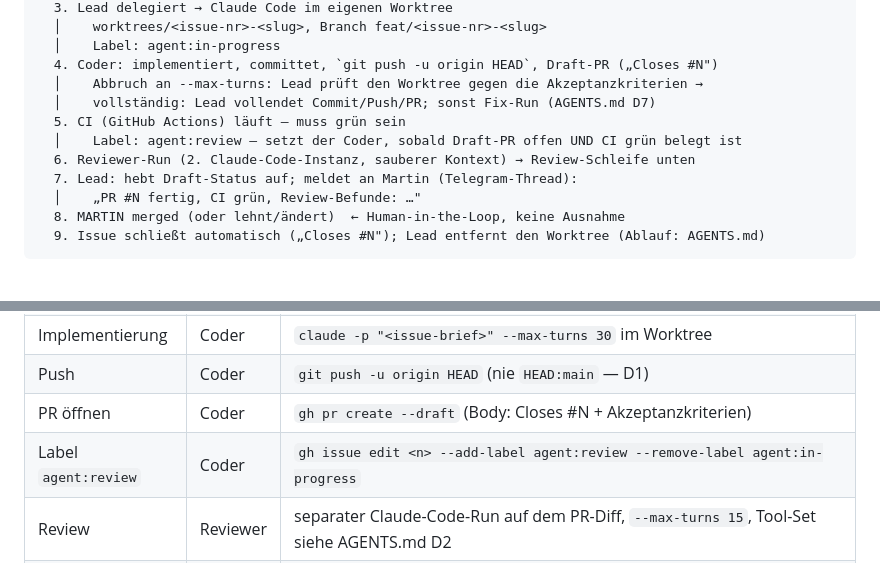
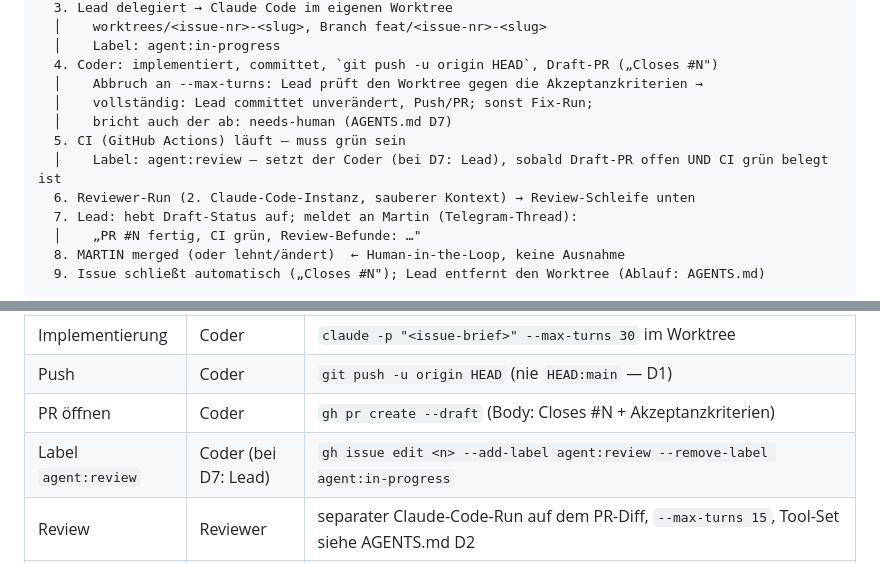
Before and after one commit to martinvidec/oa-sandbox-agents, a Markdown page: docs/workflow.md, 2 parts joined by grey strips. Rendered like a GitHub page; blank space fills up the shorter version.

```diff
--- a/docs/workflow.md
+++ b/docs/workflow.md
@@ -16,9 +16,10 @@ Auftrag (Martin: Telegram DM/Thread ODER direkt als Issue)
   │    Label: agent:in-progress
   4. Coder: implementiert, committet, `git push -u origin HEAD`, Draft-PR („Closes #N")
   │    Abbruch an --max-turns: Lead prüft den Worktree gegen die Akzeptanzkriterien →
-  │    vollständig: Lead vollendet Commit/Push/PR; sonst Fix-Run (AGENTS.md D7)
+  │    vollständig: Lead committet unverändert, Push/PR; sonst Fix-Run;
+  │    bricht auch der ab: needs-human (AGENTS.md D7)
   5. CI (GitHub Actions) läuft — muss grün sein
-  │    Label: agent:review — setzt der Coder, sobald Draft-PR offen UND CI grün belegt ist
+  │    Label: agent:review — setzt der Coder (bei D7: Lead), sobald Draft-PR offen UND CI grün belegt ist
   6. Reviewer-Run (2. Claude-Code-Instanz, sauberer Kontext) → Review-Schleife unten
   7. Lead: hebt Draft-Status auf; meldet an Martin (Telegram-Thread):
   │    „PR #N fertig, CI grün, Review-Befunde: …"
@@ -35,7 +36,7 @@ Auftrag (Martin: Telegram DM/Thread ODER direkt als Issue)
 | Implementierung | Coder | `claude -p "<issue-brief>" --max-turns 30` im Worktree |
 | Push | Coder | `git push -u origin HEAD` (nie `HEAD:main` — D1) |
 | PR öffnen | Coder | `gh pr create --draft` (Body: Closes #N + Akzeptanzkriterien) |
-| Label `agent:review` | Coder | `gh issue edit <n> --add-label agent:review --remove-label agent:in-progress` |
+| Label `agent:review` | Coder (bei D7: Lead) | `gh issue edit <n> --add-label agent:review --remove-label agent:in-progress` |
 | Review | Reviewer | separater Claude-Code-Run auf dem PR-Diff, `--max-turns 15`, Tool-Set siehe AGENTS.md D2 |
 | Draft → Ready | Lead | `gh pr ready <n>` nach grünem CI + abgeschlossenem Review; Tool-Set: `Bash(gh pr ready *)`, `Bash(gh pr view *)`, `Bash(gh run list *)`, `Bash(gh run view *)` (vollständiges Lead-Set: AGENTS.md D2) |
 | Merge | **Martin** | GitHub UI oder `gh pr merge` |
```
Also changed, not shown: AGENTS.md (+5 -3 lines).
